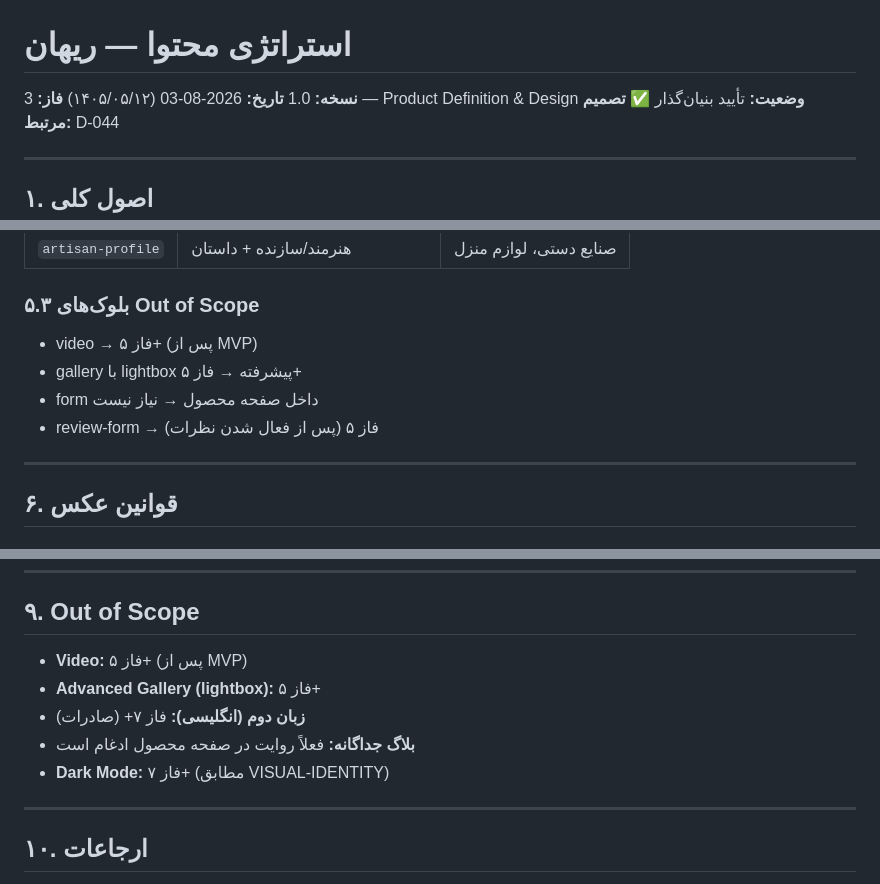
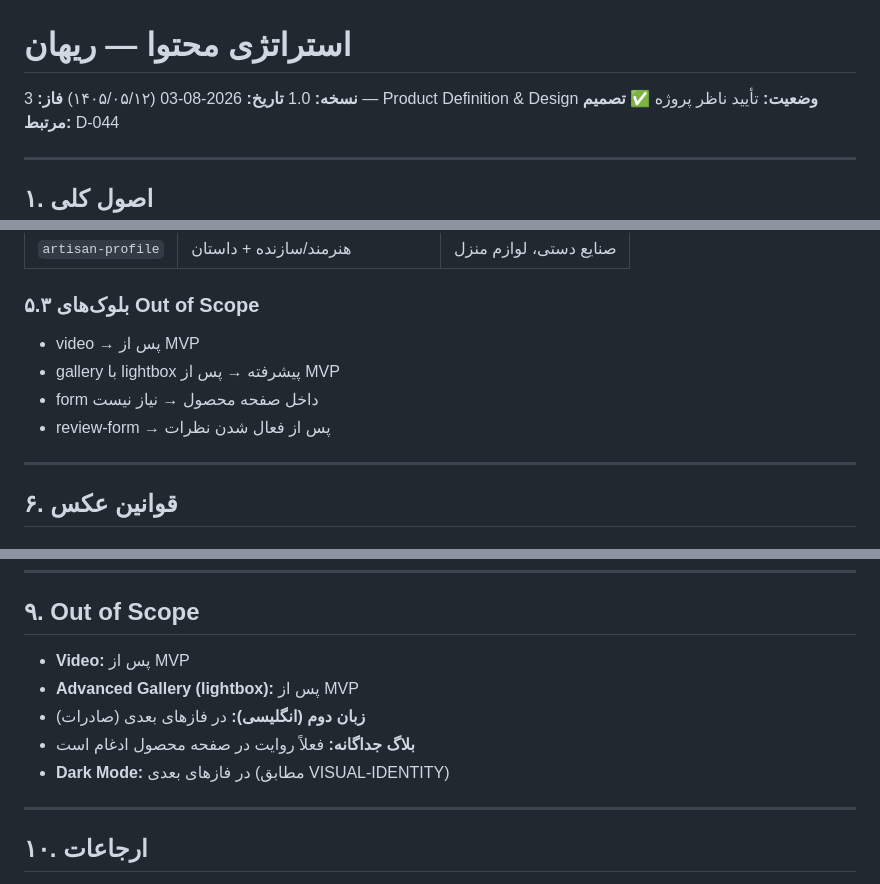
Before and after one commit to abyfahimy91-netizen/rihan-platform, a Markdown page: docs/CONTENT-STRATEGY.md, 3 parts joined by grey strips. GitHub-like rendering.

Commit message:
docs(phase3): پاکسازی CONTENT-STRATEGY.md بر اساس D-079 — حذف زمان‌بندی‌های فاز ۵/۷، بازنویسی متادیتا و تصمیم‌گیری

```diff
--- a/docs/CONTENT-STRATEGY.md
+++ b/docs/CONTENT-STRATEGY.md
@@ -3,7 +3,7 @@
 **نسخه:** 1.0
 **تاریخ:** 2026-08-03 (۱۴۰۵/۰۵/۱۲)
 **فاز:** 3 — Product Definition & Design
-**وضعیت:** تأیید بنیان‌گذار ✅
+**وضعیت:** تأیید ناظر پروژه ✅
 **تصمیم مرتبط:** D-044
 
 ---
@@ -127,10 +127,10 @@
 
 ### ۵.۳ بلوک‌های Out of Scope
 
-- video → فاز ۵+ (پس از MVP)
-- gallery با lightbox پیشرفته → فاز ۵+
+- video → پس از MVP
+- gallery با lightbox پیشرفته → پس از MVP
 - form داخل صفحه محصول → نیاز نیست
-- review-form → فاز ۵ (پس از فعال شدن نظرات)
+- review-form → پس از فعال شدن نظرات
 
 
 ---
@@ -216,11 +216,11 @@
 
 ## ۹. Out of Scope
 
-- **Video:** فاز ۵+ (پس از MVP)
-- **Advanced Gallery (lightbox):** فاز ۵+
-- **زبان دوم (انگلیسی):** فاز ۷+ (صادرات)
+- **Video:** پس از MVP
+- **Advanced Gallery (lightbox):** پس از MVP
+- **زبان دوم (انگلیسی):** در فازهای بعدی (صادرات)
 - **بلاگ جداگانه:** فعلاً روایت در صفحه محصول ادغام است
-- **Dark Mode:** فاز ۷+ (مطابق VISUAL-IDENTITY)
+- **Dark Mode:** در فازهای بعدی (مطابق VISUAL-IDENTITY)
 
 ---
 
```
Also changed, not shown: other parts of docs/CONTENT-STRATEGY.md (+2 -2 lines).
